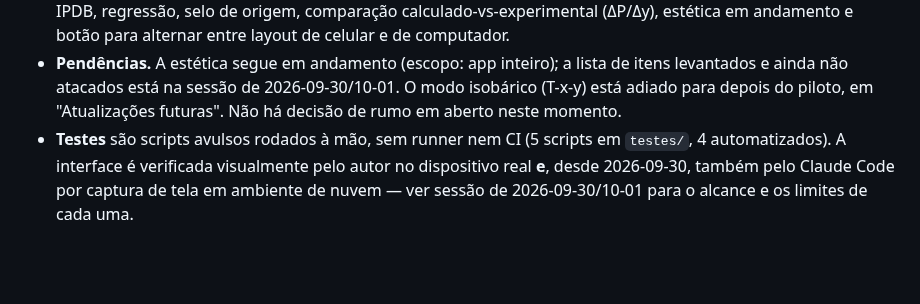
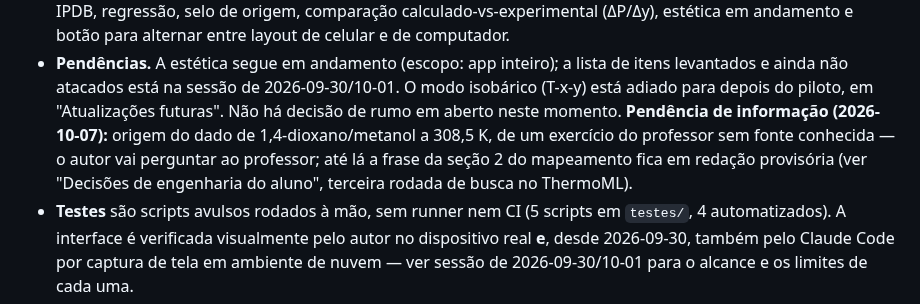
Before and after one commit to Lins84/equilibrio-fases-GE-tcc, a Markdown page: CLAUDE.md, the part around the change. Rendered like a GitHub page; blank space fills up the shorter version.

Commit message:
Registra nas pendências a origem do dado de dioxano/metanol
Co-Authored-By: Claude Sonnet 5.5 <noreply@anthropic.com>
Claude-Session: https://claude.ai/code/session_01WwSpmiVg22iEBkypokyGWe

```diff
--- a/CLAUDE.md
+++ b/CLAUDE.md
@@ -230,7 +230,11 @@ Snapshot; o histórico por sessão vem logo abaixo.
   lista de itens levantados e ainda não atacados está na sessão de
   2026-09-30/10-01. O modo isobárico (T-x-y) está adiado para depois do
   piloto, em "Atualizações futuras". Não há decisão de rumo em aberto
-  neste momento.
+  neste momento. **Pendência de informação (2026-10-07):** origem do dado de
+  1,4-dioxano/metanol a 308,5 K, de um exercício do professor sem fonte
+  conhecida — o autor vai perguntar ao professor; até lá a frase da seção 2
+  do mapeamento fica em redação provisória (ver "Decisões de engenharia do
+  aluno", terceira rodada de busca no ThermoML).
 - **Testes** são scripts avulsos rodados à mão, sem runner nem CI (5
   scripts em `testes/`, 4 automatizados). A interface é verificada
   visualmente pelo autor no dispositivo real **e**, desde 2026-09-30,
```
Also changed, not shown: Docs/mapeamento_e_plano_TCC-1.md (+1 -1 lines).
